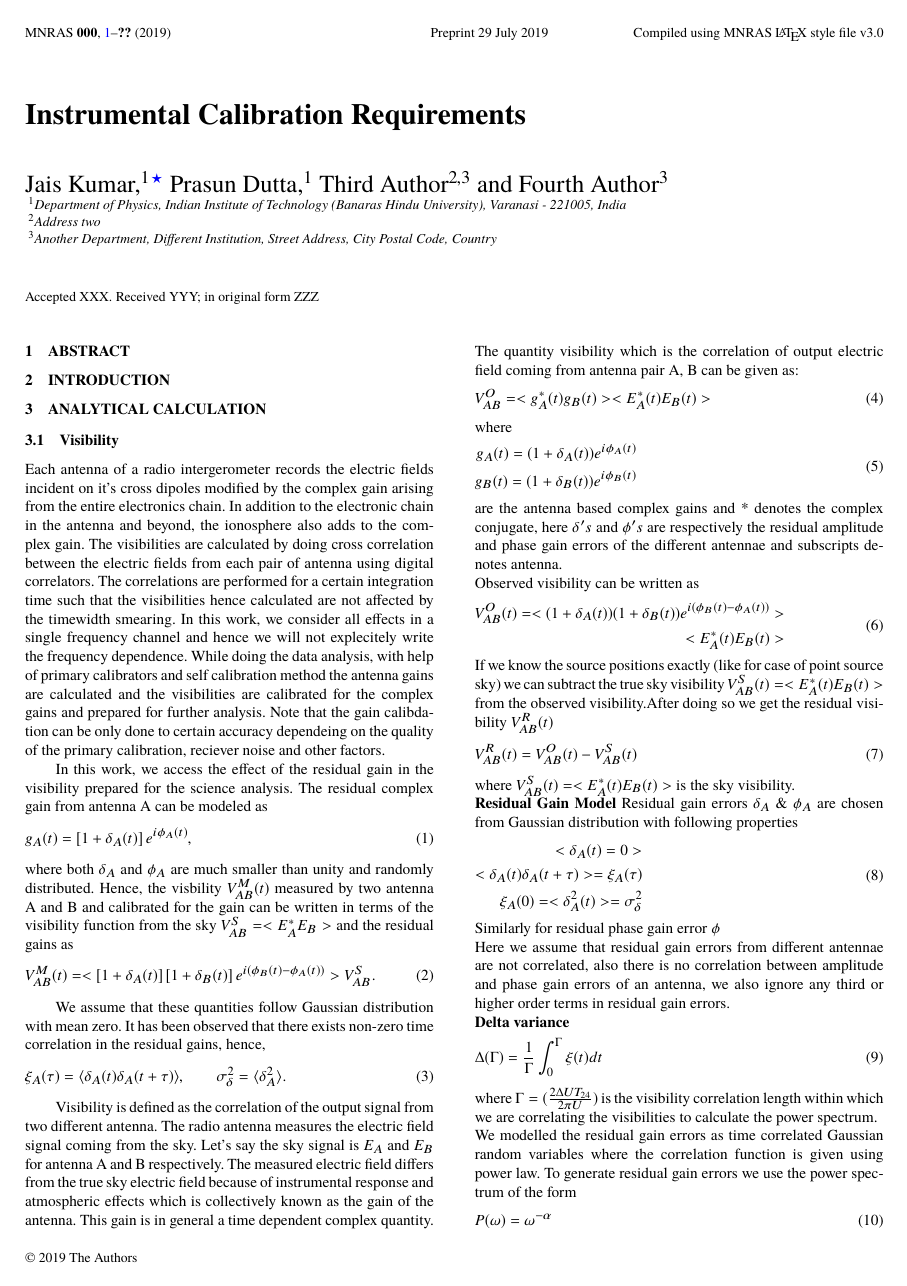
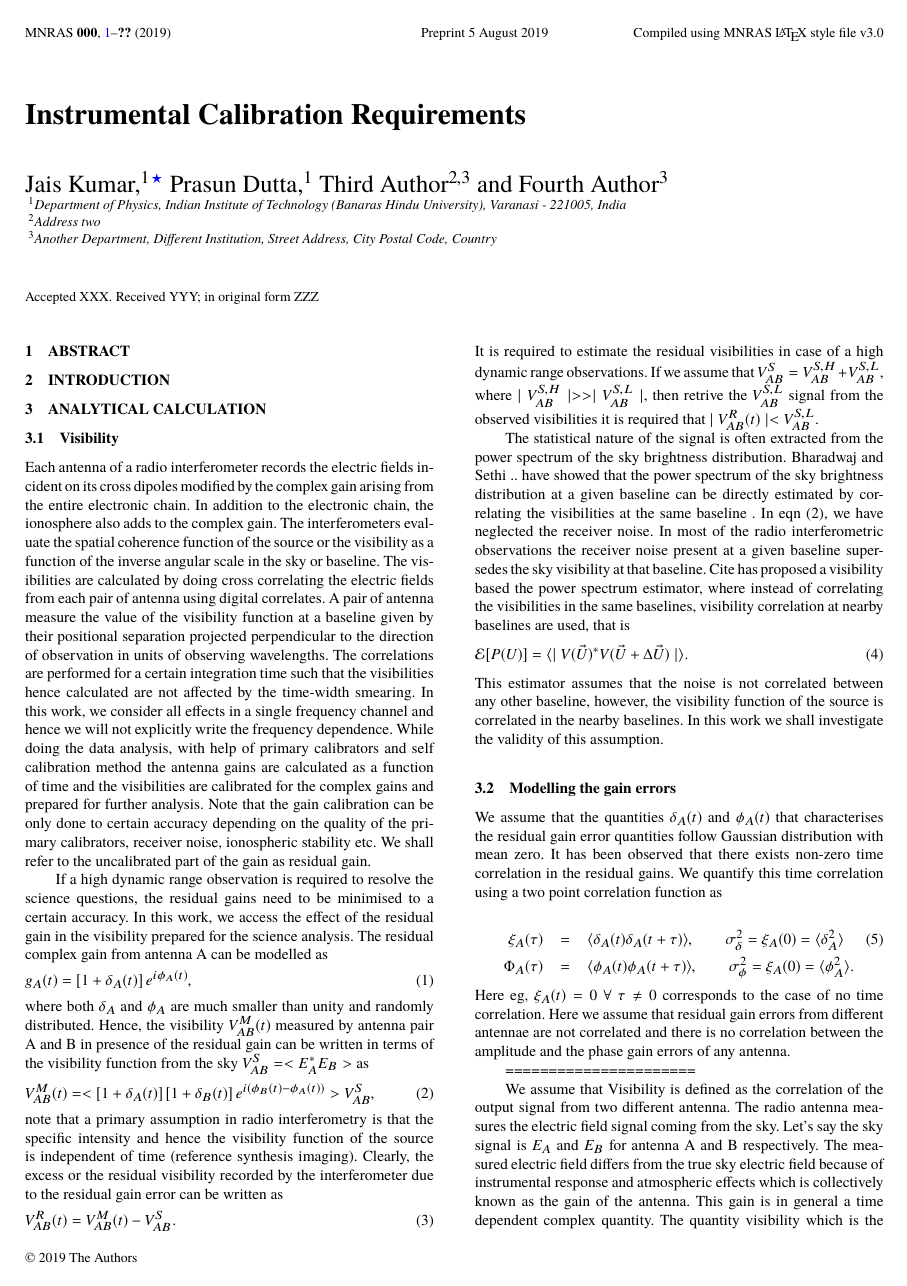
Before and after one commit to prasundutta151/Jais_Paper_1, a LaTeX paper (main.tex): page 1 of 5. The pictures show the PDF file main.pdf that the author committed with the source.

Commit message:
this commit

```diff
--- a/main.tex
+++ b/main.tex
@@ -43,24 +43,44 @@ $^{3}$Another Department, Different Institution, Street Address, City Postal Cod
 
 \section{Analytical Calculation}
 \subsection{Visibility}
-Each antenna of a radio intergerometer records the electric fields incident on it's cross dipoles modified by the complex gain arising from the entire electronics chain. In addition to the electronic chain in the antenna and beyond, the ionosphere also adds to the complex gain. The visibilities are calculated by doing cross correlation between the electric fields from each pair of antenna using digital correlators. The correlations are performed for a certain integration time such that the visibilities hence calculated are not affected by the timewidth smearing. In this work, we consider all effects in a single frequency channel and hence we will not explecitely write the frequency dependence. While doing the data analysis, with help of primary calibrators and self calibration method the antenna gains are calculated and the visibilities are calibrated for the complex gains and prepared for further analysis. Note that the gain calibdation can be only done to certain accuracy dependeing on the quality of the primary calibration, reciever noise and other factors.
+Each antenna of a radio interferometer records the electric fields incident on its cross dipoles modified by the complex gain arising from the entire electronic chain. In addition to the electronic chain, the ionosphere also adds to the complex gain. The interferometers evaluate the spatial coherence function of the source or the visibility as a function of the inverse angular scale in the sky or baseline.  The visibilities are calculated by doing cross correlating the electric fields from each pair of antenna using digital correlates. A pair of antenna measure the value of the visibility function at a baseline given by their positional separation projected perpendicular to the direction of observation in units of observing wavelengths. The correlations are performed for a certain integration time such that the visibilities hence calculated are not affected by the time-width smearing. In this work, we consider all effects in a single frequency channel and hence we will not explicitly write the frequency dependence. While doing the data analysis, with help of primary calibrators and self calibration method the antenna gains are calculated as a function of time and the visibilities are calibrated for the complex gains and prepared for further analysis. Note that the gain calibration can be only done to certain accuracy depending on the quality of the primary calibrators, receiver noise, ionospheric stability etc. We shall refer to the uncalibrated part of the gain as residual gain.
 
-In this work, we access the effect of the residual gain in the visibility prepared for the science analysis. The residual complex gain from antenna A can be modeled as
+If a high dynamic range observation is required to resolve the science questions, the residual gains need to be minimised to a certain accuracy. In this work, we access the effect of the residual gain in the visibility prepared for the science analysis. The residual complex gain from antenna A can be modelled as
 \begin{equation}
  g_A(t) = \left [ 1+\delta_A(t) \right ]e^{i\phi_A(t)},
 \end{equation}
 where both $\delta_A$ and $\phi_A$ are much smaller than unity and randomly distributed.
-Hence, the visbility $V_{AB}^M(t)$ measured by two antenna A and B and calibrated for the gain can be written in terms of  the visibility function from the sky $V_{AB}^S = < E^*_A E_B>$ and the residual gains as
+Hence, the visibility $V_{AB}^M(t)$ measured by antenna pair A and B in presence of the residual gain can be written in terms of  the visibility function from the sky $V_{AB}^S = < E^*_A E_B>$  as
 \begin{equation}
-    V_{AB}^M(t) = < \left [ 1+\delta_A(t) \right ] \left [1+\delta_B(t)\right ] e^{i(\phi_B(t)-\phi_A(t))}> V_{AB}^S.
+    V_{AB}^M(t) = < \left [ 1+\delta_A(t) \right ] \left [1+\delta_B(t)\right ] e^{i(\phi_B(t)-\phi_A(t))}> V_{AB}^S,
 \end{equation}
+note that a primary assumption in radio interferometry is that the specific intensity and hence the visibility function of the source is independent of time (reference synthesis imaging).  Clearly, the excess or the residual visibility recorded by the interferometer due to the residual gain error can be written as
+\begin{equation}
+    V_{AB}^R (t)= V_{AB}^M(t) - V_{AB}^S.
+\end{equation}
+It is required to estimate  the residual visibilities in case of a high dynamic range observations. If we assume that $
+V_{AB}^S = V_{AB}^{S, H} + V_{AB}^{S, L} $, where $\mid V_{AB}^{S, H} \mid >> \mid V_{AB}^{S, L} \mid $, then retrive the $V_{AB}^{S, L} $ signal from the observed visibilities it is required that $\mid V_{AB}^R (t) \mid < V_{AB}^{S, L} $.
+
+The statistical nature of the signal is often extracted from the power spectrum of the sky brightness distribution. Bharadwaj and Sethi .. have showed that the power spectrum of the sky brightness distribution at a given baseline can be directly estimated by correlating the visibilities at the same baseline . In eqn~(2), we have neglected the receiver noise. In most of the radio interferometric observations the receiver noise present at a given baseline supersedes the sky visibility at that baseline. Cite has proposed a visibility based the power spectrum estimator, where instead of correlating the visibilities in the same baselines, visibility correlation at nearby baselines are used, that is
+\begin{equation}
+    \mathcal{E} [P(U)]  = \langle \mid V(\vec{U})^* V(\vec{U}+\Delta \vec{U}) \mid \rangle.
+\end{equation}
+This estimator assumes that the noise  is not correlated between any other baseline, however, the visibility function of the source is correlated in the nearby baselines. In this work we shall investigate the validity of this assumption.
+
+\subsection{Modelling the gain errors}
+We assume that the quantities $\delta_A(t)$ and $\phi_A(t)$ that characterises the residual gain error  quantities follow Gaussian distribution with mean zero. It has been observed that there exists non-zero time correlation in the residual gains. We quantify this time correlation using a two point correlation function as
+
+\begin{eqnarray}
+\xi_{A}(\tau) &=& \langle \delta_A(t) \delta_A(t+\tau)\rangle,\ \ \ \ \ \ \ \  \sigma_{\delta}^2 =  \xi_A(0) =  \langle \delta_A^2 \rangle \\ \nonumber
+\Phi_{A}(\tau) &=& \langle \phi_A(t) \phi_A(t+\tau)\rangle,\ \ \ \ \ \ \ \  \sigma_{\phi}^2 =  \xi_A(0) =  \langle \phi_A^2 \rangle.
+\end{eqnarray}
+Here  eg, $\xi_A (t) = 0\  \forall\  \tau \neq 0$ corresponds to the case of no time correlation. Here we assume that residual gain errors from different antennae are not correlated and  there is no correlation between the amplitude and the phase gain errors of any  antenna.
 
 
-We assume that these quantities follow Gaussian distribution with mean zero. It has been observed that there exists non-zero time correlation in the residual gains, hence,
-\begin{equation}
-\xi_A(\tau) = \langle \delta_A(t) \delta_A(t+\tau)\rangle,\ \ \ \ \ \ \ \  \sigma_{\delta}^2 =  \langle \delta_A^2 \rangle.
-\end{equation}
+======================
 
+
+We assume that
 Visibility is defined as the correlation of the output signal from two different antenna. The radio antenna measures the electric field signal coming from the sky. Let's say the sky signal is $E_A$ and $E_B$ for antenna A and B respectively. The measured electric field differs from the true sky electric field because of instrumental response and atmospheric effects which is collectively known as the gain of the antenna. This gain is in general a time dependent complex quantity. The quantity visibility which is the correlation of output electric field coming from antenna pair A, B can be given as:
 \begin{equation}
     V_{AB}^O = <g^*_A(t)g_B(t)> < E^*_A(t)E_B(t)>
```
Also changed, not shown: main.pdf, 4 other files.
